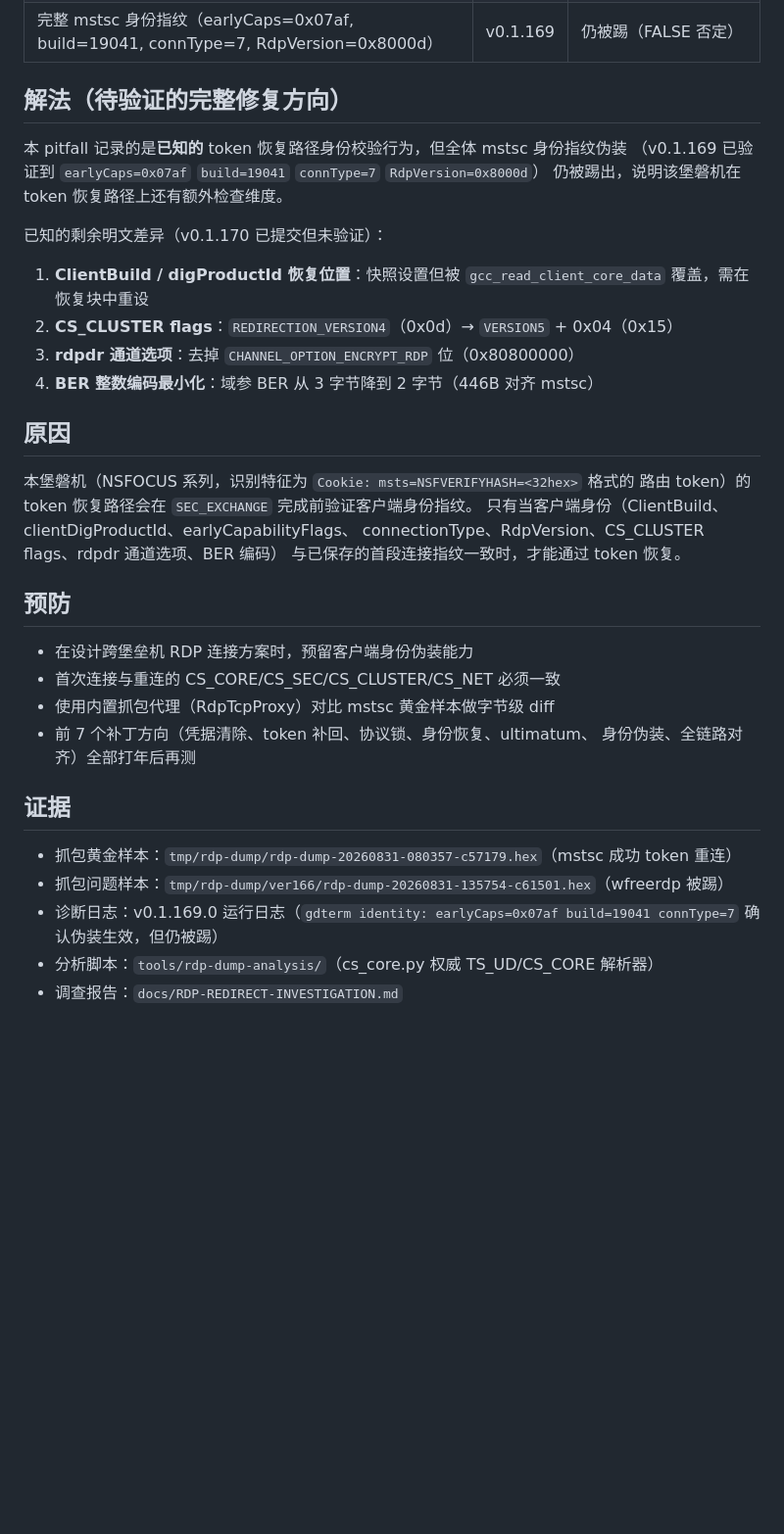
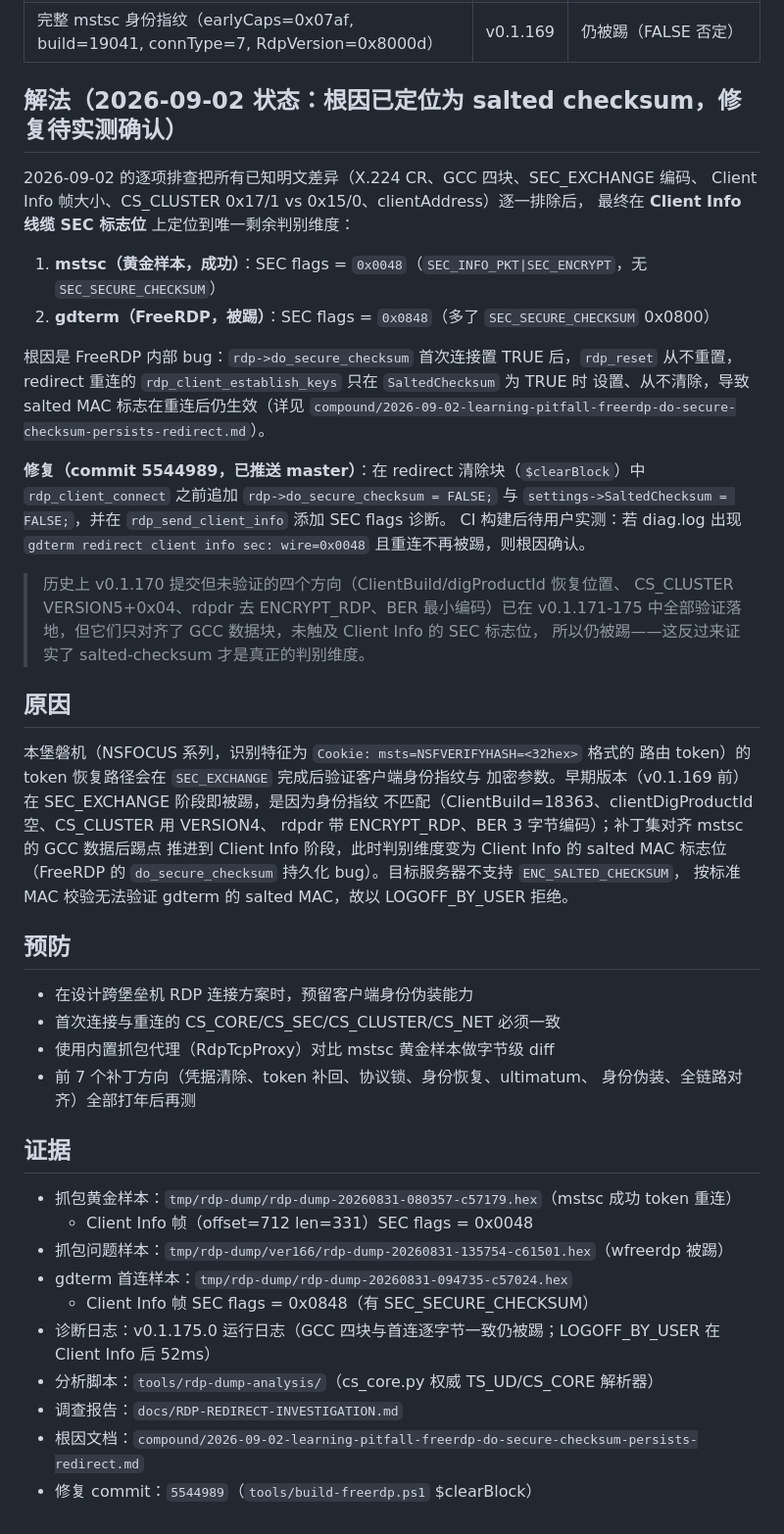
Before and after one commit to aerostone/gdterm, a Markdown page: .codestable/compound/2026-08-31-learning-pitfall-nsfocus-bastion-token-resume-identity-check.md, the part around one of its changes. Shown at 98% size. GitHub-like rendering; blank space fills up the shorter version.

```diff
--- a/.codestable/compound/2026-08-31-learning-pitfall-nsfocus-bastion-token-resume-identity-check.md
+++ b/.codestable/compound/2026-08-31-learning-pitfall-nsfocus-bastion-token-resume-identity-check.md
@@ -37,27 +46,41 @@ gdterm 通过 FreeRDP 2.11.7 连接 NSFOCUS 堡垒机时，在堡垒机登录页
 | 伪装为 mstsc 身份指纹 | v0.1.167 | 仍被踢（因 spoof 部分被覆盖） |
 | 完整 mstsc 身份指纹（earlyCaps=0x07af, build=19041, connType=7, RdpVersion=0x8000d） | v0.1.169 | 仍被踢（FALSE 否定） |
 
-## 解法（待验证的完整修复方向）
+## 解法（2026-09-02 状态：根因已定位为 salted checksum，修复待实测确认）
 
-本 pitfall 记录的是**已知的** token 恢复路径身份校验行为，但全体 mstsc 身份指纹伪装
-（v0.1.169 已验证到 `earlyCaps=0x07af` `build=19041` `connType=7` `RdpVersion=0x8000d`）
-仍被踢出，说明该堡磐机在 token 恢复路径上还有额外检查维度。
+2026-09-02 的逐项排查把所有已知明文差异（X.224 CR、GCC 四块、SEC_EXCHANGE 编码、
+Client Info 帧大小、CS_CLUSTER 0x17/1 vs 0x15/0、clientAddress）逐一排除后，
+最终在 **Client Info 线缆 SEC 标志位** 上定位到唯一剩余判别维度：
 
-已知的剩余明文差异（v0.1.170 已提交但未验证）：
+1. **mstsc（黄金样本，成功）**：SEC flags = `0x0048`（`SEC_INFO_PKT|SEC_ENCRYPT`，无 `SEC_SECURE_CHECKSUM`）
+2. **gdterm（FreeRDP，被踢）**：SEC flags = `0x0848`（多了 `SEC_SECURE_CHECKSUM` 0x0800）
 
-1. **ClientBuild / digProductId 恢复位置**：快照设置但被 `gcc_read_client_core_data`
-   覆盖，需在恢复块中重设
-2. **CS_CLUSTER flags**：`REDIRECTION_VERSION4`（0x0d）→ `VERSION5` + 0x04（0x15）
-3. **rdpdr 通道选项**：去掉 `CHANNEL_OPTION_ENCRYPT_RDP` 位（0x80800000）
-4. **BER 整数编码最小化**：域参 BER 从 3 字节降到 2 字节（446B 对齐 mstsc）
+根因是 FreeRDP 内部 bug：`rdp->do_secure_checksum` 首次连接置 TRUE 后，`rdp_reset`
+从不重置，redirect 重连的 `rdp_client_establish_keys` 只在 `SaltedChecksum` 为 TRUE 时
+设置、从不清除，导致 salted MAC 标志在重连后仍生效（详见
+`compound/2026-09-02-learning-pitfall-freerdp-do-secure-checksum-persists-redirect.md`）。
+
+**修复（commit 5544989，已推送 master）**：在 redirect 清除块（`$clearBlock`）中
+`rdp_client_connect` 之前追加 `rdp->do_secure_checksum = FALSE;` 与
+`settings->SaltedChecksum = FALSE;`，并在 `rdp_send_client_info` 添加 SEC flags 诊断。
+CI 构建后待用户实测：若 diag.log 出现 `gdterm redirect client info sec: wire=0x0048`
+且重连不再被踢，则根因确认。
+
+> 历史上 v0.1.170 提交但未验证的四个方向（ClientBuild/digProductId 恢复位置、
+> CS_CLUSTER VERSION5+0x04、rdpdr 去 ENCRYPT_RDP、BER 最小编码）已在 v0.1.171-175
+> 中全部验证落地，但它们只对齐了 GCC 数据块，未触及 Client Info 的 SEC 标志位，
+> 所以仍被踢——这反过来证实了 salted-checksum 才是真正的判别维度。
 
 ## 原因
 
 本堡磐机（NSFOCUS 系列，识别特征为 `Cookie: msts=NSFVERIFYHASH=<32hex>` 格式的
-路由 token）的 token 恢复路径会在 `SEC_EXCHANGE` 完成前验证客户端身份指纹。
-只有当客户端身份（ClientBuild、clientDigProductId、earlyCapabilityFlags、
-connectionType、RdpVersion、CS_CLUSTER flags、rdpdr 通道选项、BER 编码）
-与已保存的首段连接指纹一致时，才能通过 token 恢复。
+路由 token）的 token 恢复路径会在 `SEC_EXCHANGE` 完成后验证客户端身份指纹与
+加密参数。早期版本（v0.1.169 前）在 SEC_EXCHANGE 阶段即被踢，是因为身份指纹
+不匹配（ClientBuild=18363、clientDigProductId 空、CS_CLUSTER 用 VERSION4、
+rdpdr 带 ENCRYPT_RDP、BER 3 字节编码）；补丁集对齐 mstsc 的 GCC 数据后踢点
+推进到 Client Info 阶段，此时判别维度变为 Client Info 的 salted MAC 标志位
+（FreeRDP 的 `do_secure_checksum` 持久化 bug）。目标服务器不支持 `ENC_SALTED_CHECKSUM`，
+按标准 MAC 校验无法验证 gdterm 的 salted MAC，故以 LOGOFF_BY_USER 拒绝。
 
 ## 预防
 
@@ -70,7 +93,13 @@ connectionType、RdpVersion、CS_CLUSTER flags、rdpdr 通道选项、BER 编码
 ## 证据
 
 - 抓包黄金样本：`tmp/rdp-dump/rdp-dump-20260831-080357-c57179.hex`（mstsc 成功 token 重连）
+  - Client Info 帧（offset=712 len=331）SEC flags = 0x0048
 - 抓包问题样本：`tmp/rdp-dump/ver166/rdp-dump-20260831-135754-c61501.hex`（wfreerdp 被踢）
-- 诊断日志：v0.1.169.0 运行日志（`gdterm identity: earlyCaps=0x07af build=19041 connType=7` 确认伪装生效，但仍被踢）
+- gdterm 首连样本：`tmp/rdp-dump/rdp-dump-20260831-094735-c57024.hex`
+  - Client Info 帧 SEC flags = 0x0848（有 SEC_SECURE_CHECKSUM）
+- 诊断日志：v0.1.175.0 运行日志（GCC 四块与首连逐字节一致仍被踢；LOGOFF_BY_USER 在
+  Client Info 后 52ms）
 - 分析脚本：`tools/rdp-dump-analysis/`（cs_core.py 权威 TS_UD/CS_CORE 解析器）
 - 调查报告：`docs/RDP-REDIRECT-INVESTIGATION.md`
+- 根因文档：`compound/2026-09-02-learning-pitfall-freerdp-do-secure-checksum-persists-redirect.md`
+- 修复 commit：`5544989`（`tools/build-freerdp.ps1` $clearBlock）
```
Also changed, not shown: other parts of .codestable/compound/2026-08-31-learning-pitfall-nsfocus-bastion-token-resume-identity-check.md (+10 -1 lines), .codestable/compound/2026-08-31-learning-knowledge-wire-differences-wfreerdp-mstsc-redirect-reconnect.md (+16 -5 lines), .codestable/compound/2026-09-02-learning-pitfall-freerdp-do-secure-checksum-persists-redirect.md (added, +166 -0 lines).
